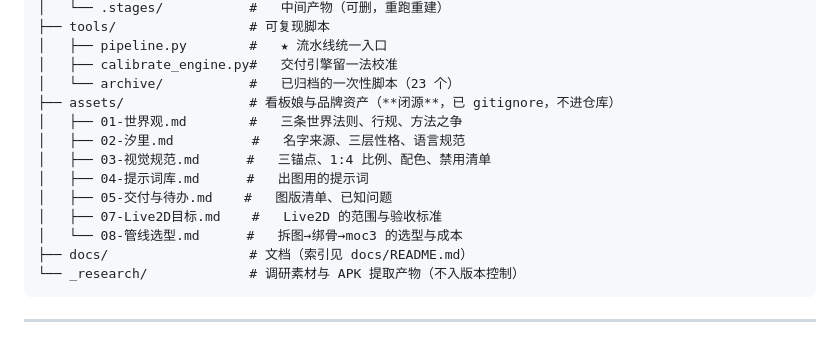
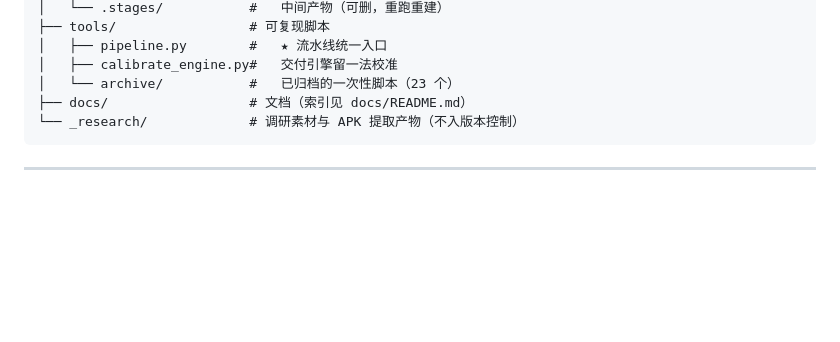
Before and after one commit to WebExperiments-glitch/Phira-Huamei-Metric, a Markdown page: README.md, the part around the change. GitHub-like rendering; blank space fills up the shorter version.

Commit message:
fix(readme): 目录树不再列 assets/ —— 它被 gitignore，CI 里不存在
CI 的「README 目录树只能列真实存在的路径」这条把提交拦下来了：
本机有 assets/，仓库里没有（素材闭源）。改为在「看板娘」一节用文字说明，
树里不再出现 —— 树是给克隆下来能看到什么用的，不能写本机私货。

Co-authored-by: huamei <huamei@local>

````diff
--- a/README.md
+++ b/README.md
@@ -326,14 +326,6 @@ node phm-web/tools/audit-baselines.mjs --split created
 │   ├── pipeline.py        #   ★ 流水线统一入口
 │   ├── calibrate_engine.py#   交付引擎留一法校准
 │   └── archive/           #   已归档的一次性脚本（23 个）
-├── assets/                # 看板娘与品牌资产（**闭源**，已 gitignore，不进仓库）
-│   ├── 01-世界观.md        #   三条世界法则、行规、方法之争
-│   ├── 02-汐里.md          #   名字来源、三层性格、语言规范
-│   ├── 03-视觉规范.md      #   三锚点、1:4 比例、配色、禁用清单
-│   ├── 04-提示词库.md      #   出图用的提示词
-│   ├── 05-交付与待办.md    #   图版清单、已知问题
-│   ├── 07-Live2D目标.md    #   Live2D 的范围与验收标准
-│   └── 08-管线选型.md      #   拆图→绑骨→moc3 的选型与成本
 ├── docs/                  # 文档（索引见 docs/README.md）
 └── _research/             # 调研素材与 APK 提取产物（不入版本控制）
 ```
````
